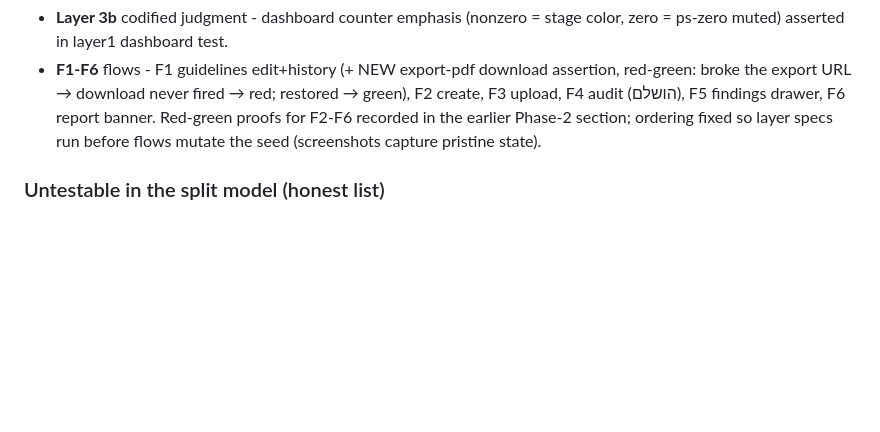
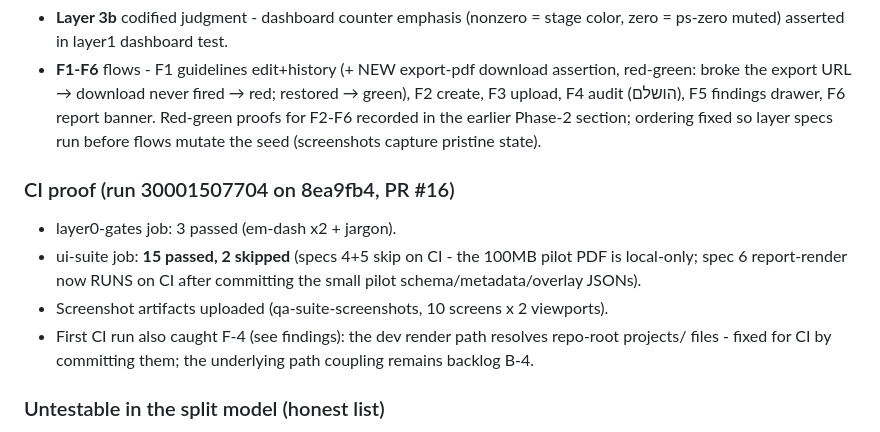
Before and after one commit to liors12/planning-platform, a Markdown page: QA_CAMPAIGN.md, the part around the change. Rendered like a GitHub page; blank space fills up the shorter version.

Commit message:
qa: record Gate 2 CI proof (qa-suite green: 3 gate tests + 15 passed/2 skipped)
Co-Authored-By: Claude Fable 5 <noreply@anthropic.com>

```diff
--- a/QA_CAMPAIGN.md
+++ b/QA_CAMPAIGN.md
@@ -182,6 +182,17 @@ pilot PDF is not committed, so real-audit flows run locally only)
   earlier Phase-2 section; ordering fixed so layer specs run before flows
   mutate the seed (screenshots capture pristine state).
 
+### CI proof (run 30001507704 on 8ea9fb4, PR #16)
+- layer0-gates job: 3 passed (em-dash x2 + jargon).
+- ui-suite job: **15 passed, 2 skipped** (specs 4+5 skip on CI - the 100MB
+  pilot PDF is local-only; spec 6 report-render now RUNS on CI after
+  committing the small pilot schema/metadata/overlay JSONs).
+- Screenshot artifacts uploaded (qa-suite-screenshots, 10 screens x 2
+  viewports).
+- First CI run also caught F-4 (see findings): the dev render path resolves
+  repo-root projects/ files - fixed for CI by committing them; the underlying
+  path coupling remains backlog B-4.
+
 ### Untestable in the split model (honest list)
 - Tauri shell / WebView2 packaging behavior (window creation, sidecar spawn
   wiring, installer layout) - covered only by the 49 API probes + Layer 4
```
